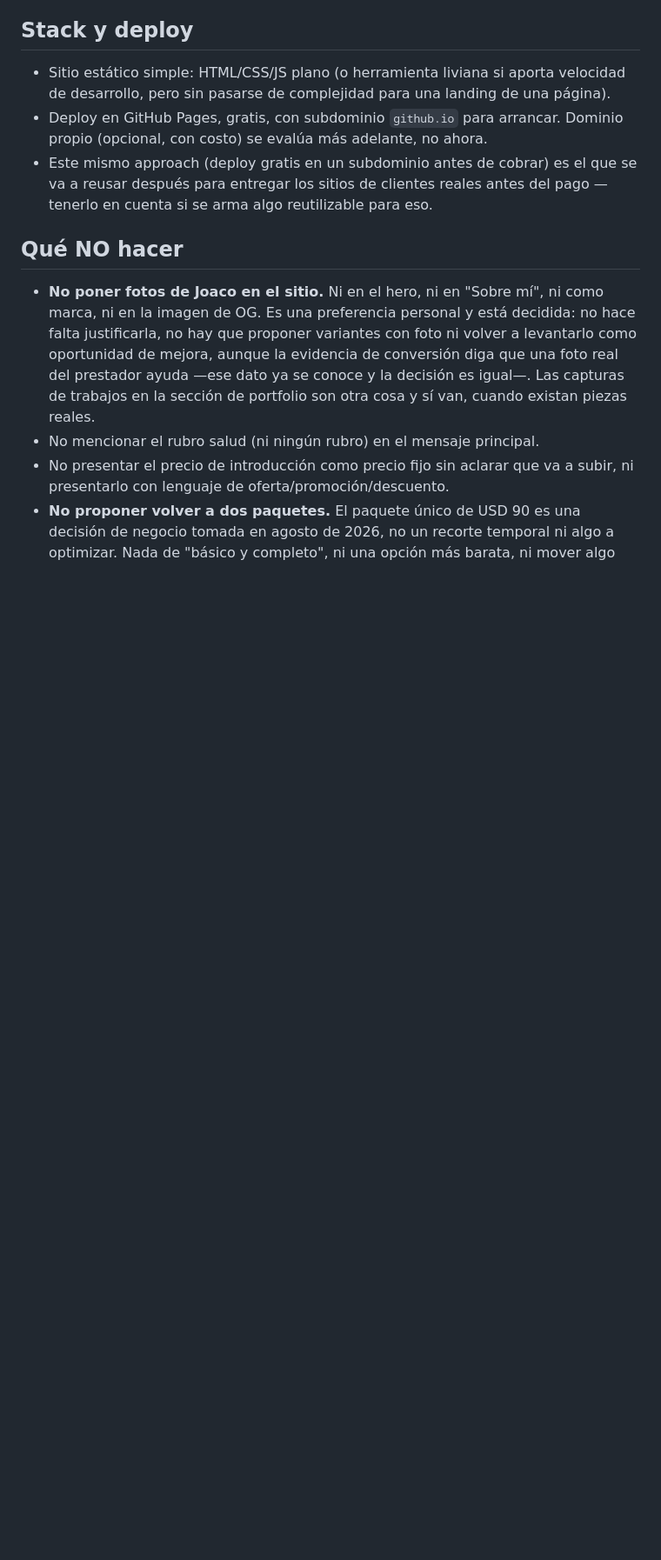
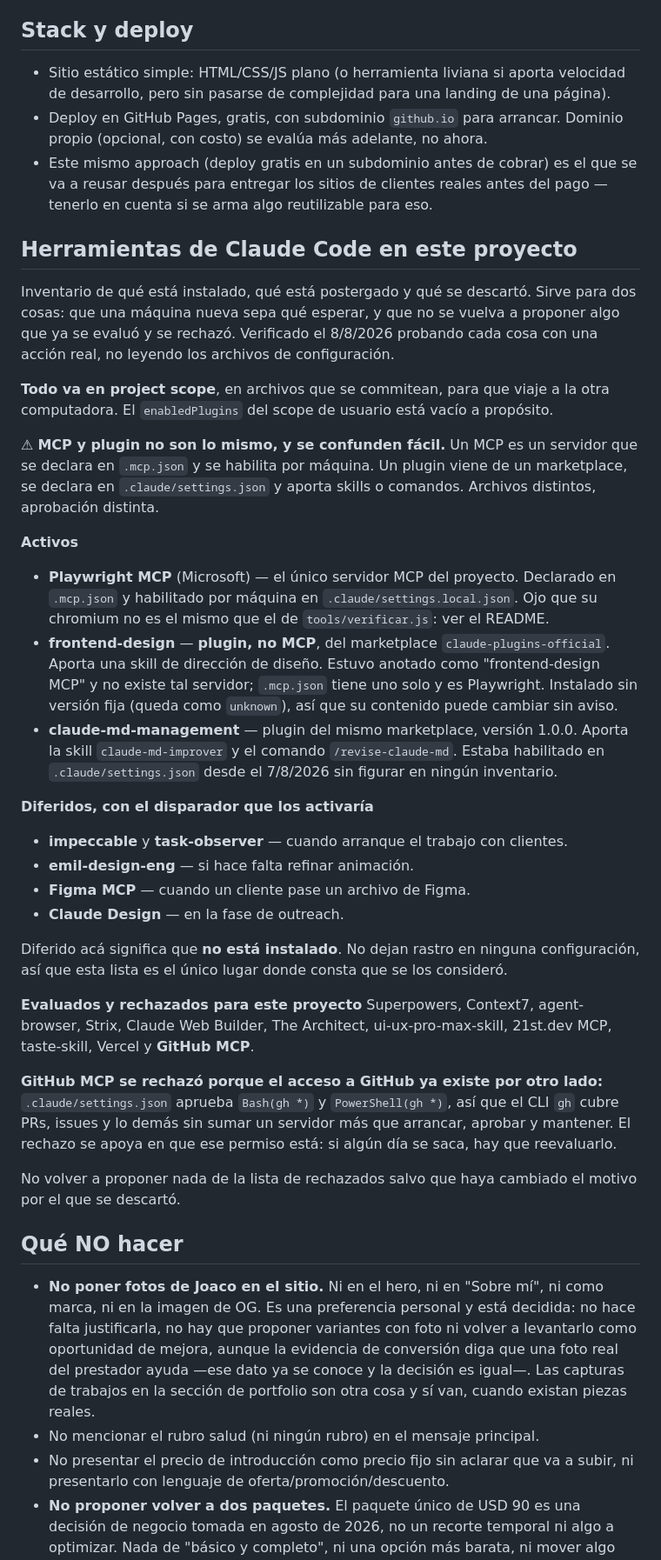
Before and after one commit to Mosland/Mosland.github.io, a Markdown page: CLAUDE.md, the part around the change. Shown at 87% size. Drawn GitHub-style; blank space fills up the shorter version.

Commit message:
Escribe el inventario de herramientas de Claude Code en CLAUDE.md
El estado de MCP, skills y plugins no estaba anotado en ningun archivo del
repo, asi que la unica copia vivia fuera y ya habia driftado en dos puntos:
frontend-design figuraba como MCP cuando es un plugin de marketplace (no
hay ningun servidor suyo en .mcp.json), y claude-md-management estaba
habilitado en settings.json desde el 7/8 sin figurar en ningun lado.

Queda en CLAUDE.md y no en el README porque el trabajo principal de la
lista es frenar que se vuelva a proponer algo ya rechazado, y CLAUDE.md se
carga solo en cada sesion. De GitHub MCP queda escrito el motivo y no solo
el rechazo: el acceso ya existe via Bash(gh *), asi que el rechazo se cae
si algun dia se saca ese permiso.

El README decia cuatro grupos de permisos y son cinco: faltaba WebSearch,
que volvio en b939ce7 sin que se actualizara la frase.

Co-Authored-By: Claude Opus 5 <noreply@anthropic.com>
Claude-Session: https://claude.ai/code/session_01LfkcU86RRnJTo2u3mWhnmN

```diff
--- a/CLAUDE.md
+++ b/CLAUDE.md
@@ -204,6 +204,55 @@ que también muestre el WhatsApp como alternativa visible.
   va a reusar después para entregar los sitios de clientes reales antes del pago —
   tenerlo en cuenta si se arma algo reutilizable para eso.
 
+## Herramientas de Claude Code en este proyecto
+
+Inventario de qué está instalado, qué está postergado y qué se descartó. Sirve para
+dos cosas: que una máquina nueva sepa qué esperar, y que no se vuelva a proponer algo
+que ya se evaluó y se rechazó. Verificado el 8/8/2026 probando cada cosa con una
+acción real, no leyendo los archivos de configuración.
+
+**Todo va en project scope**, en archivos que se commitean, para que viaje a la otra
+computadora. El `enabledPlugins` del scope de usuario está vacío a propósito.
+
+⚠ **MCP y plugin no son lo mismo, y se confunden fácil.** Un MCP es un servidor que se
+declara en `.mcp.json` y se habilita por máquina. Un plugin viene de un marketplace, se
+declara en `.claude/settings.json` y aporta skills o comandos. Archivos distintos,
+aprobación distinta.
+
+**Activos**
+- **Playwright MCP** (Microsoft) — el único servidor MCP del proyecto. Declarado en
+  `.mcp.json` y habilitado por máquina en `.claude/settings.local.json`. Ojo que su
+  chromium no es el mismo que el de `tools/verificar.js`: ver el README.
+- **frontend-design** — **plugin, no MCP**, del marketplace `claude-plugins-official`.
+  Aporta una skill de dirección de diseño. Estuvo anotado como "frontend-design MCP" y
+  no existe tal servidor; `.mcp.json` tiene uno solo y es Playwright. Instalado sin
+  versión fija (queda como `unknown`), así que su contenido puede cambiar sin aviso.
+- **claude-md-management** — plugin del mismo marketplace, versión 1.0.0. Aporta la
+  skill `claude-md-improver` y el comando `/revise-claude-md`. Estaba habilitado en
+  `.claude/settings.json` desde el 7/8/2026 sin figurar en ningún inventario.
+
+**Diferidos, con el disparador que los activaría**
+- **impeccable** y **task-observer** — cuando arranque el trabajo con clientes.
+- **emil-design-eng** — si hace falta refinar animación.
+- **Figma MCP** — cuando un cliente pase un archivo de Figma.
+- **Claude Design** — en la fase de outreach.
+
+Diferido acá significa que **no está instalado**. No dejan rastro en ninguna
+configuración, así que esta lista es el único lugar donde consta que se los consideró.
+
+**Evaluados y rechazados para este proyecto**
+Superpowers, Context7, agent-browser, Strix, Claude Web Builder, The Architect,
+ui-ux-pro-max-skill, 21st.dev MCP, taste-skill, Vercel y **GitHub MCP**.
+
+**GitHub MCP se rechazó porque el acceso a GitHub ya existe por otro lado:**
+`.claude/settings.json` aprueba `Bash(gh *)` y `PowerShell(gh *)`, así que el CLI `gh`
+cubre PRs, issues y lo demás sin sumar un servidor más que arrancar, aprobar y
+mantener. El rechazo se apoya en que ese permiso está: si algún día se saca, hay que
+reevaluarlo.
+
+No volver a proponer nada de la lista de rechazados salvo que haya cambiado el motivo
+por el que se descartó.
+
 ## Qué NO hacer
 - **No poner fotos de Joaco en el sitio.** Ni en el hero, ni en "Sobre mí", ni como
   marca, ni en la imagen de OG. Es una preferencia personal y está decidida: no hace
```
Also changed, not shown: README.md (+7 -3 lines).
